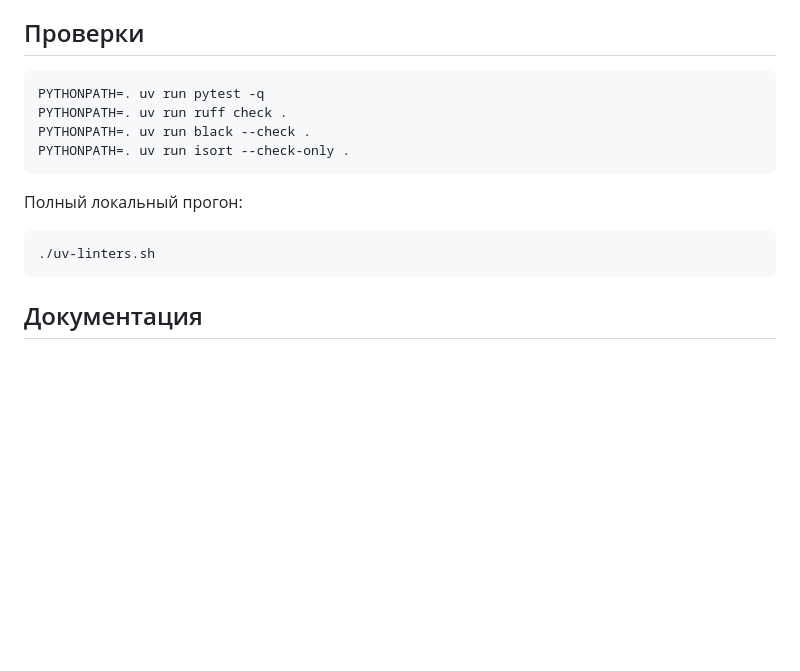
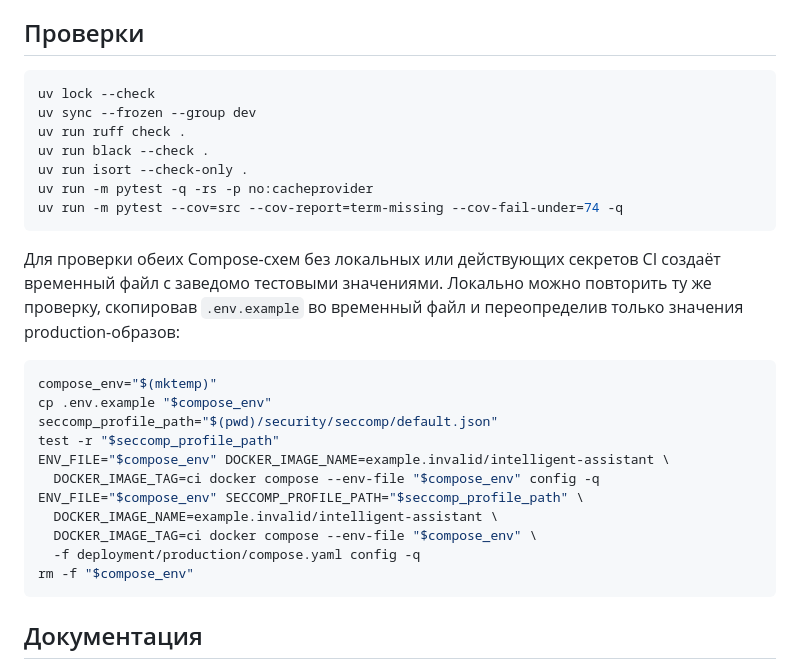
Before and after one commit to krevetka-is-afk/Intelligent-Assistant-for-Educational-Institutions, a Markdown page: README.md, the part around the change. Rendered like a GitHub page; blank space fills up the shorter version.

Commit message:
Актуализация README.md

````diff
--- a/README.md
+++ b/README.md
@@ -227,16 +227,31 @@ stdout/stderr контейнеров.
 ## Проверки
 
 ```bash
-PYTHONPATH=. uv run pytest -q
-PYTHONPATH=. uv run ruff check .
-PYTHONPATH=. uv run black --check .
-PYTHONPATH=. uv run isort --check-only .
+uv lock --check
+uv sync --frozen --group dev
+uv run ruff check .
+uv run black --check .
+uv run isort --check-only .
+uv run -m pytest -q -rs -p no:cacheprovider
+uv run -m pytest --cov=src --cov-report=term-missing --cov-fail-under=74 -q
 ```
 
-Полный локальный прогон:
+Для проверки обеих Compose-схем без локальных или действующих секретов CI создаёт временный
+файл с заведомо тестовыми значениями. Локально можно повторить ту же проверку, скопировав
+`.env.example` во временный файл и переопределив только значения production-образов:
 
 ```bash
-./uv-linters.sh
+compose_env="$(mktemp)"
+cp .env.example "$compose_env"
+seccomp_profile_path="$(pwd)/security/seccomp/default.json"
+test -r "$seccomp_profile_path"
+ENV_FILE="$compose_env" DOCKER_IMAGE_NAME=example.invalid/intelligent-assistant \
+  DOCKER_IMAGE_TAG=ci docker compose --env-file "$compose_env" config -q
+ENV_FILE="$compose_env" SECCOMP_PROFILE_PATH="$seccomp_profile_path" \
+  DOCKER_IMAGE_NAME=example.invalid/intelligent-assistant \
+  DOCKER_IMAGE_TAG=ci docker compose --env-file "$compose_env" \
+  -f deployment/production/compose.yaml config -q
+rm -f "$compose_env"
 ```
 
 ## Документация
````
